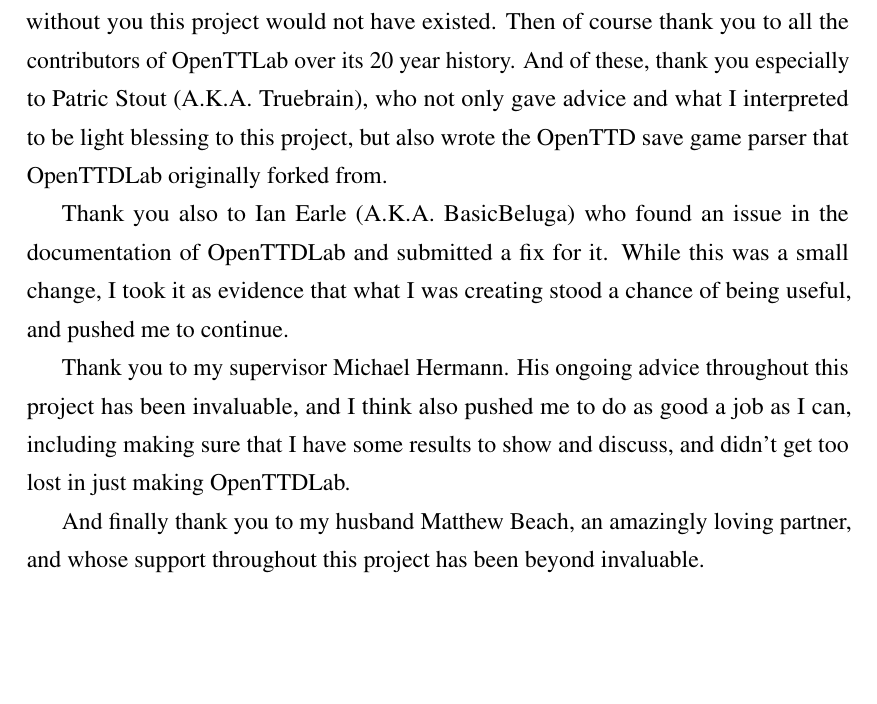
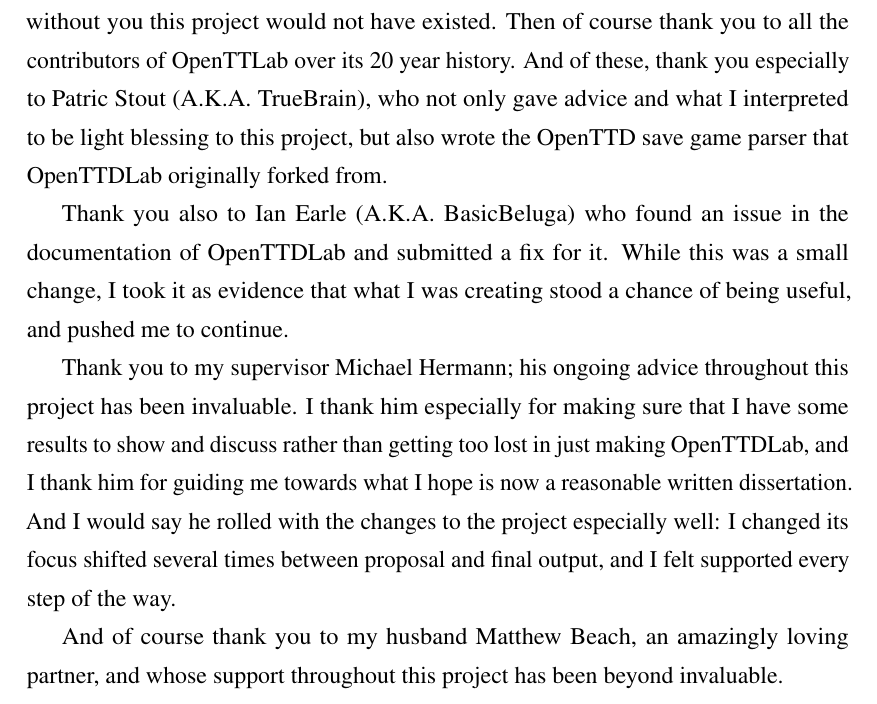
Before and after one commit to michalc/OpenTTDLab-MSc-Dissertation, a LaTeX thesis (main.tex): part of page 4 of 69, cut so that both start at the same text, the shorter picture padded with empty space. Compiled offline with pdfLaTeX.

Commit message:
Updates from Overleaf

```diff
--- a/main.tex
+++ b/main.tex
@@ -72,13 +72,13 @@
 
 \begin{acknowledgements}
 
-Firstly thank you to Chris Sawyer, the original author of Transport Tycoon Deluxe: without you this project would not have existed. Then of course thank you to all the contributors of OpenTTLab over its 20 year history. And of these, thank you especially to Patric Stout (A.K.A. Truebrain), who not only gave advice and what I interpreted to be light blessing to this project, but also wrote the OpenTTD save game parser that OpenTTDLab originally forked from.
+Firstly thank you to Chris Sawyer, the original author of Transport Tycoon Deluxe: without you this project would not have existed. Then of course thank you to all the contributors of OpenTTLab over its 20 year history. And of these, thank you especially to Patric Stout (A.K.A. TrueBrain), who not only gave advice and what I interpreted to be light blessing to this project, but also wrote the OpenTTD save game parser that OpenTTDLab originally forked from.
 
 Thank you also to Ian Earle (A.K.A. BasicBeluga) who found an issue in the documentation of OpenTTDLab and submitted a fix for it. While this was a small change, I took it as evidence that what I was creating stood a chance of being useful, and pushed me to continue.
 
-Thank you to my supervisor Michael Hermann. His ongoing advice throughout this project has been invaluable, and I think also pushed me to do as good a job as I can, including making sure that I have some results to show and discuss, and didn't get too lost in just making OpenTTDLab.
+Thank you to my supervisor Michael Hermann; his ongoing advice throughout this project has been invaluable. I thank him especially for making sure that I have some results to show and discuss rather than getting too lost in just making OpenTTDLab, and I thank him for guiding me towards what I hope is now a reasonable written dissertation. And I would say he rolled with the changes to the project especially well: I changed its focus shifted several times between proposal and final output, and I felt supported every step of the way.
 
-And finally thank you to my husband Matthew Beach, an amazingly loving partner, and whose support throughout this project has been beyond invaluable.
+And of course thank you to my husband Matthew Beach, an amazingly loving partner, and whose support throughout this project has been beyond invaluable.
 
 \end{acknowledgements}
 
```
